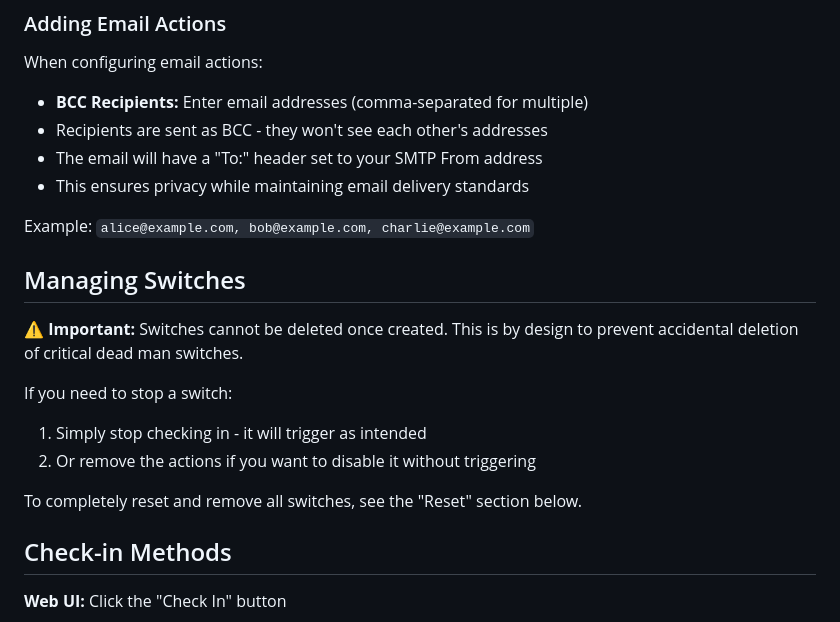
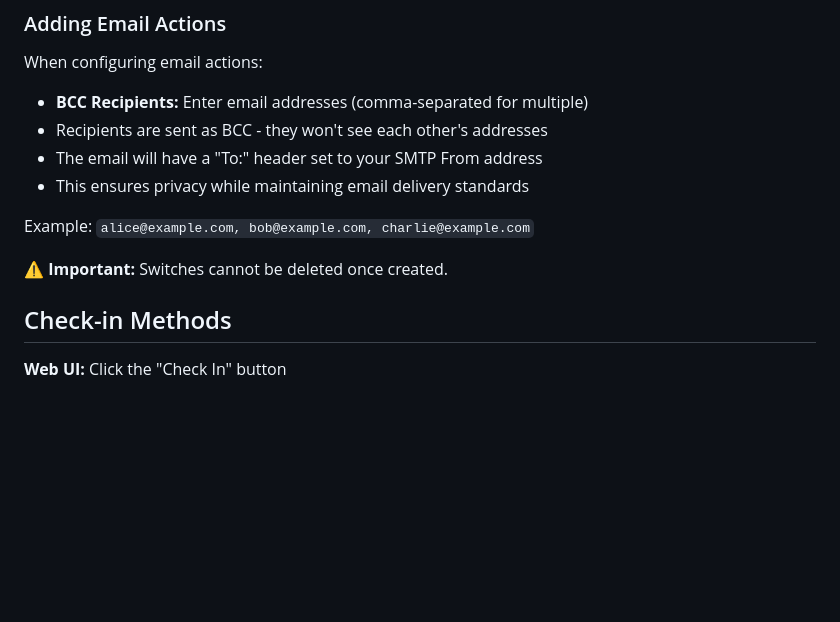
Before and after one commit to detrin/sentinel, a Markdown page: README.md, the part around the change. Drawn GitHub-style; blank space fills up the shorter version.

```diff
--- a/README.md
+++ b/README.md
@@ -99,15 +99,7 @@ When configuring email actions:
 
 Example: `alice@example.com, bob@example.com, charlie@example.com`
 
-## Managing Switches
-
-**⚠️ Important:** Switches cannot be deleted once created. This is by design to prevent accidental deletion of critical dead man switches.
-
-If you need to stop a switch:
-1. Simply stop checking in - it will trigger as intended
-2. Or remove the actions if you want to disable it without triggering
-
-To completely reset and remove all switches, see the "Reset" section below.
+**⚠️ Important:** Switches cannot be deleted once created.
 
 ## Check-in Methods
 
```
